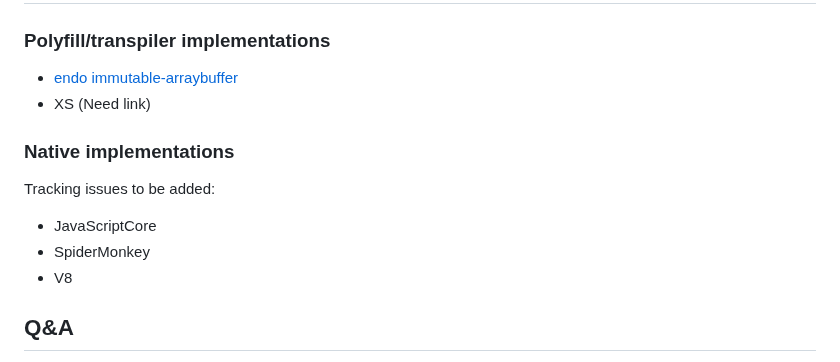
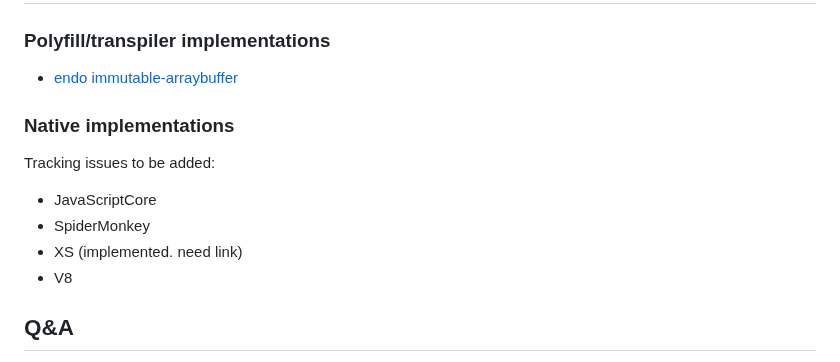
Before and after one commit to tc39/proposal-immutable-arraybuffer, a Markdown page: README.md, the part around the change. Drawn GitHub-style.

Commit message:
xs implementation need link

```diff
--- a/README.md
+++ b/README.md
@@ -100,13 +100,13 @@ assert(String.fromCharCode(...result) === '12:hello world!,');
 ### Polyfill/transpiler implementations
 
 * [endo immutable-arraybuffer](https://github.com/endojs/endo/tree/master/packages/immutable-arraybuffer)
-* XS (Need link)
 
 ### Native implementations
 
 Tracking issues to be added:
 - JavaScriptCore
 - SpiderMonkey
+- XS (implemented. need link)
 - V8
 
 ## Q&A
```
